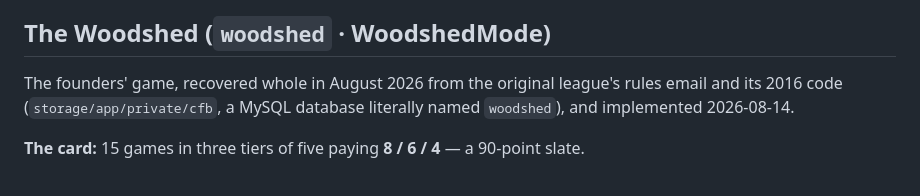
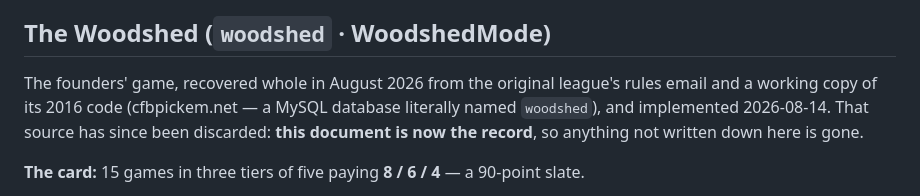
Before and after one commit to posidev-coding/campus-football, a Markdown page: docs/game-modes.md, the part around the change. Rendered like a GitHub page.

```diff
--- a/docs/game-modes.md
+++ b/docs/game-modes.md
@@ -41,8 +41,10 @@ week: 100.
 ## The Woodshed (`woodshed` · WoodshedMode)
 
 The founders' game, recovered whole in August 2026 from the original
-league's rules email and its 2016 code (`storage/app/private/cfb`, a MySQL
-database literally named `woodshed`), and implemented 2026-08-14.
+league's rules email and a working copy of its 2016 code (cfbpickem.net —
+a MySQL database literally named `woodshed`), and implemented 2026-08-14.
+That source has since been discarded: **this document is now the record**,
+so anything not written down here is gone.
 
 **The card:** 15 games in three tiers of five paying **8 / 6 / 4** — a
 90-point slate.
```
Also changed, not shown: docs/roadmap.md (+3 -2 lines).
